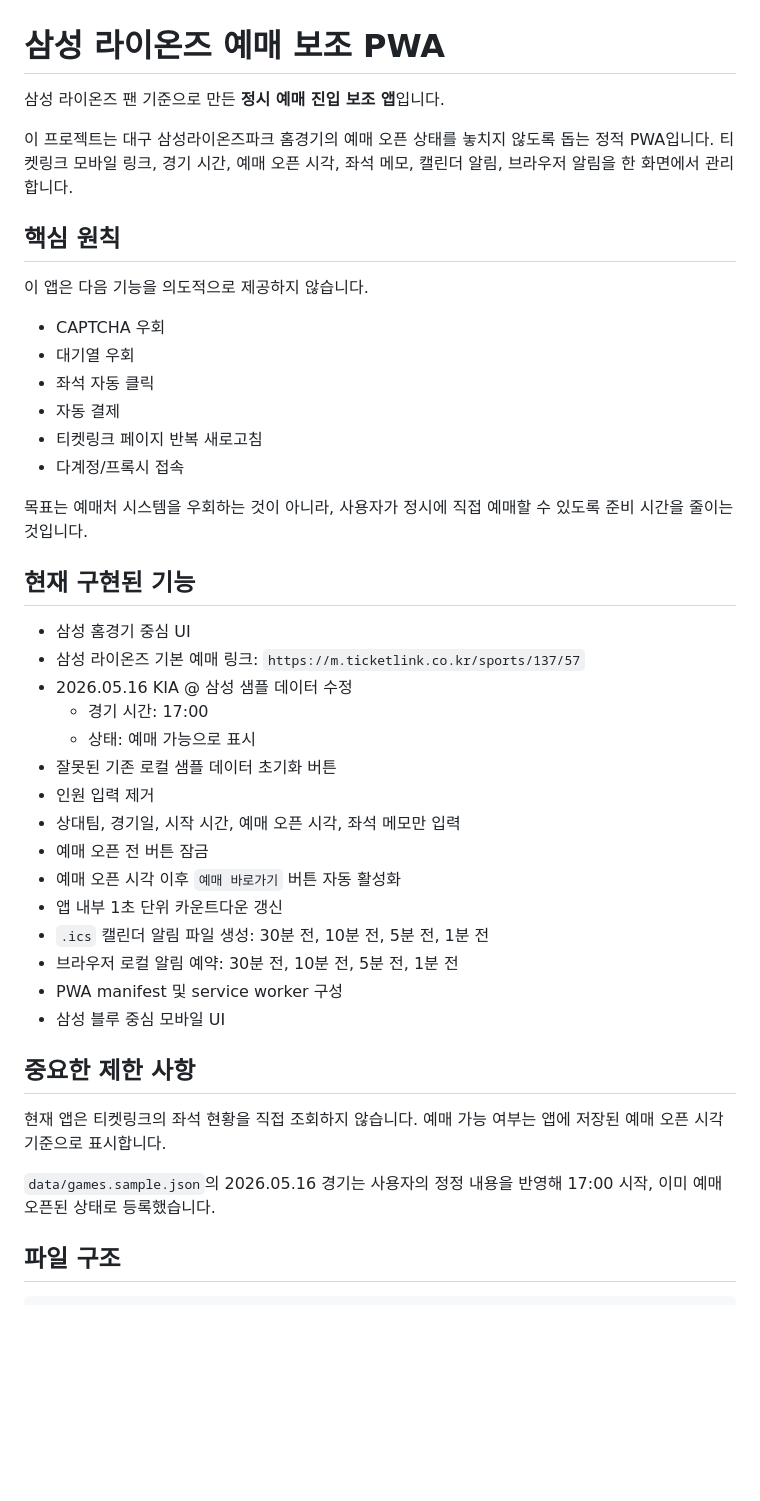
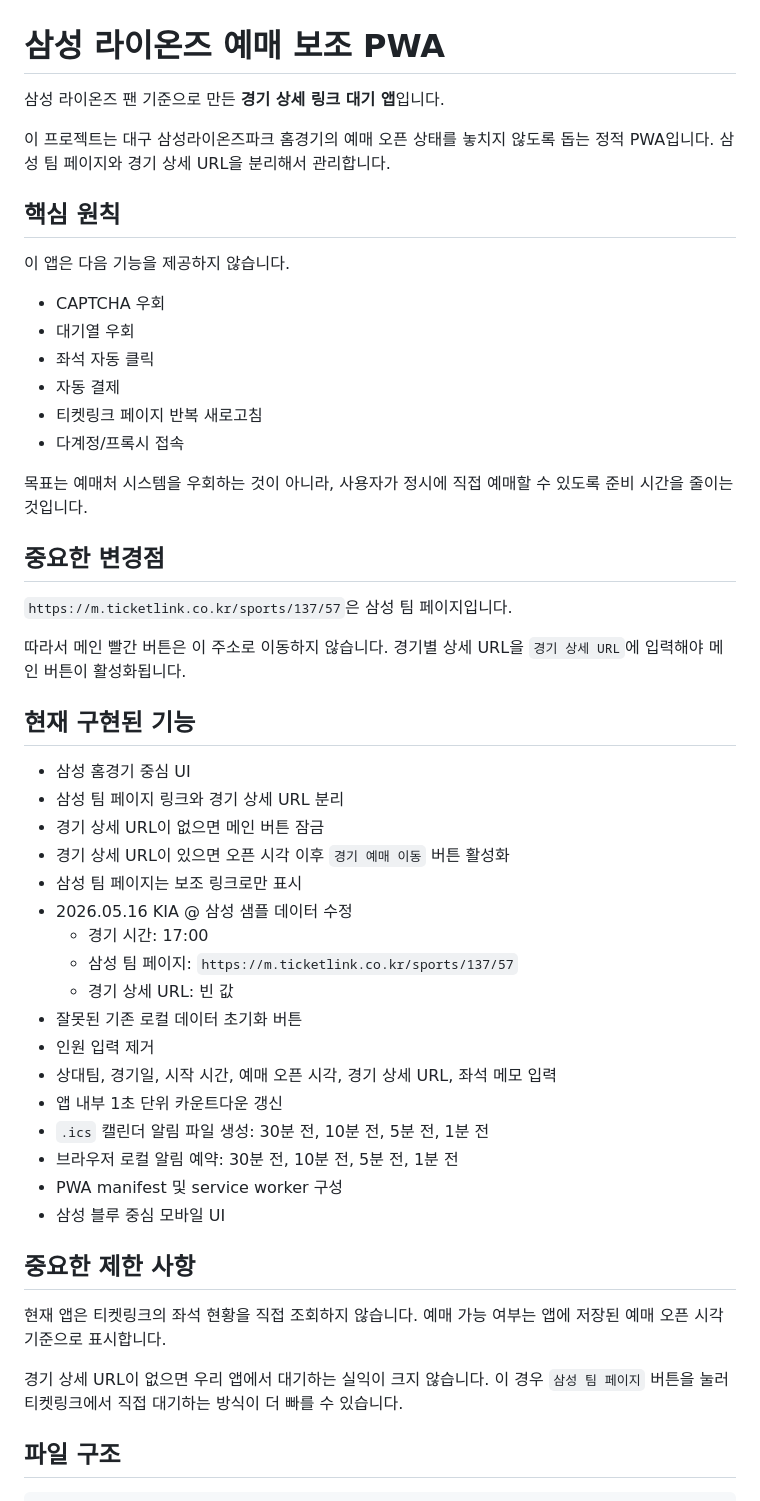
Before and after one commit to tone7718-droid/KBO-, a Markdown page: README.md, the part around one of its changes. Rendered like a GitHub page; blank space fills up the shorter version.

Commit message:
Document event detail URL flow

```diff
--- a/README.md
+++ b/README.md
@@ -1,12 +1,12 @@
 # 삼성 라이온즈 예매 보조 PWA
 
-삼성 라이온즈 팬 기준으로 만든 **정시 예매 진입 보조 앱**입니다.
+삼성 라이온즈 팬 기준으로 만든 **경기 상세 링크 대기 앱**입니다.
 
-이 프로젝트는 대구 삼성라이온즈파크 홈경기의 예매 오픈 상태를 놓치지 않도록 돕는 정적 PWA입니다. 티켓링크 모바일 링크, 경기 시간, 예매 오픈 시각, 좌석 메모, 캘린더 알림, 브라우저 알림을 한 화면에서 관리합니다.
+이 프로젝트는 대구 삼성라이온즈파크 홈경기의 예매 오픈 상태를 놓치지 않도록 돕는 정적 PWA입니다. 삼성 팀 페이지와 경기 상세 URL을 분리해서 관리합니다.
 
 ## 핵심 원칙
 
-이 앱은 다음 기능을 의도적으로 제공하지 않습니다.
+이 앱은 다음 기능을 제공하지 않습니다.
 
 - CAPTCHA 우회
 - 대기열 우회
@@ -17,18 +17,26 @@
 
 목표는 예매처 시스템을 우회하는 것이 아니라, 사용자가 정시에 직접 예매할 수 있도록 준비 시간을 줄이는 것입니다.
 
+## 중요한 변경점
+
+`https://m.ticketlink.co.kr/sports/137/57`은 삼성 팀 페이지입니다.
+
+따라서 메인 빨간 버튼은 이 주소로 이동하지 않습니다. 경기별 상세 URL을 `경기 상세 URL`에 입력해야 메인 버튼이 활성화됩니다.
+
 ## 현재 구현된 기능
 
 - 삼성 홈경기 중심 UI
-- 삼성 라이온즈 기본 예매 링크: `https://m.ticketlink.co.kr/sports/137/57`
+- 삼성 팀 페이지 링크와 경기 상세 URL 분리
+- 경기 상세 URL이 없으면 메인 버튼 잠금
+- 경기 상세 URL이 있으면 오픈 시각 이후 `경기 예매 이동` 버튼 활성화
+- 삼성 팀 페이지는 보조 링크로만 표시
 - 2026.05.16 KIA @ 삼성 샘플 데이터 수정
   - 경기 시간: 17:00
-  - 상태: 예매 가능으로 표시
-- 잘못된 기존 로컬 샘플 데이터 초기화 버튼
+  - 삼성 팀 페이지: `https://m.ticketlink.co.kr/sports/137/57`
+  - 경기 상세 URL: 빈 값
+- 잘못된 기존 로컬 데이터 초기화 버튼
 - 인원 입력 제거
-- 상대팀, 경기일, 시작 시간, 예매 오픈 시각, 좌석 메모만 입력
-- 예매 오픈 전 버튼 잠금
-- 예매 오픈 시각 이후 `예매 바로가기` 버튼 자동 활성화
+- 상대팀, 경기일, 시작 시간, 예매 오픈 시각, 경기 상세 URL, 좌석 메모 입력
 - 앱 내부 1초 단위 카운트다운 갱신
 - `.ics` 캘린더 알림 파일 생성: 30분 전, 10분 전, 5분 전, 1분 전
 - 브라우저 로컬 알림 예약: 30분 전, 10분 전, 5분 전, 1분 전
@@ -39,7 +47,7 @@
 
 현재 앱은 티켓링크의 좌석 현황을 직접 조회하지 않습니다. 예매 가능 여부는 앱에 저장된 예매 오픈 시각 기준으로 표시합니다.
 
-`data/games.sample.json`의 2026.05.16 경기는 사용자의 정정 내용을 반영해 17:00 시작, 이미 예매 오픈된 상태로 등록했습니다.
+경기 상세 URL이 없으면 우리 앱에서 대기하는 실익이 크지 않습니다. 이 경우 `삼성 팀 페이지` 버튼을 눌러 티켓링크에서 직접 대기하는 방식이 더 빠를 수 있습니다.
 
 ## 파일 구조
 
```
Also changed, not shown: other parts of README.md (+5 -3 lines).
